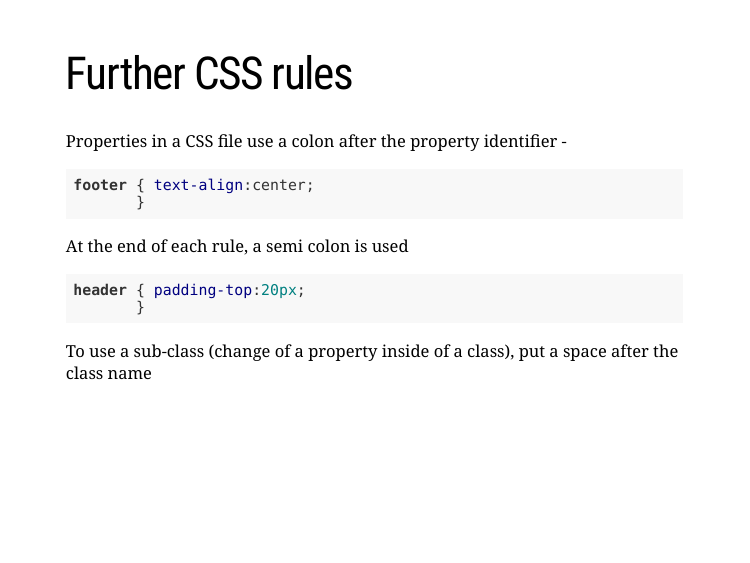
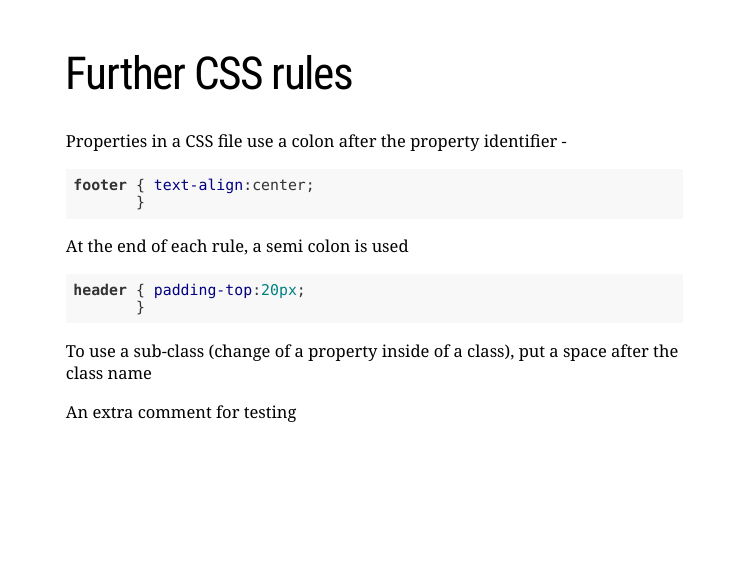
Before and after one commit to chrismainey/HED_Rmarkdown_Training, an R Markdown document (PPT_conversionv2.Rmd): page 11 of 12. Rendered offline with R 4.5, knitr and Pandoc, with nearby package versions; the slides are laid out offline by our stand-in for remark.js, each with all of its steps uncovered, in fonts that may differ from those the slides ask for, and without slide numbers, shadows or browser add-ons; a font, style sheet, LaTeX package, included part or bibliography that could not be used is replaced or left out.

Commit message:
Ignore again

```diff
--- a/PPT_conversionv2.Rmd
+++ b/PPT_conversionv2.Rmd
@@ -274,6 +274,7 @@ header { padding-top:20px;
 
 To use a sub-class (change of a property inside of a class), put a space after the class name
 
+An extra comment for testing
 
 ---
 # Closing remarks
```
